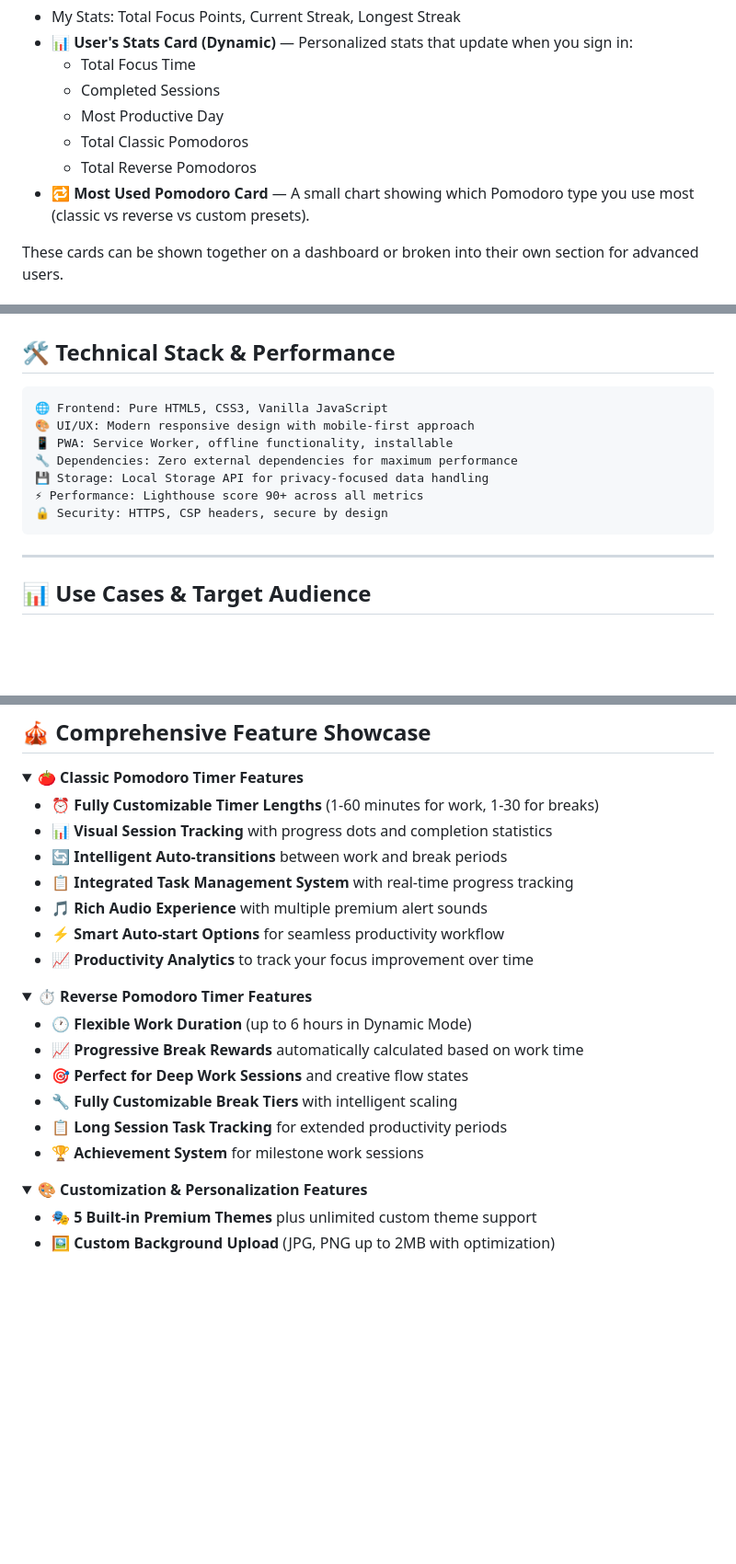
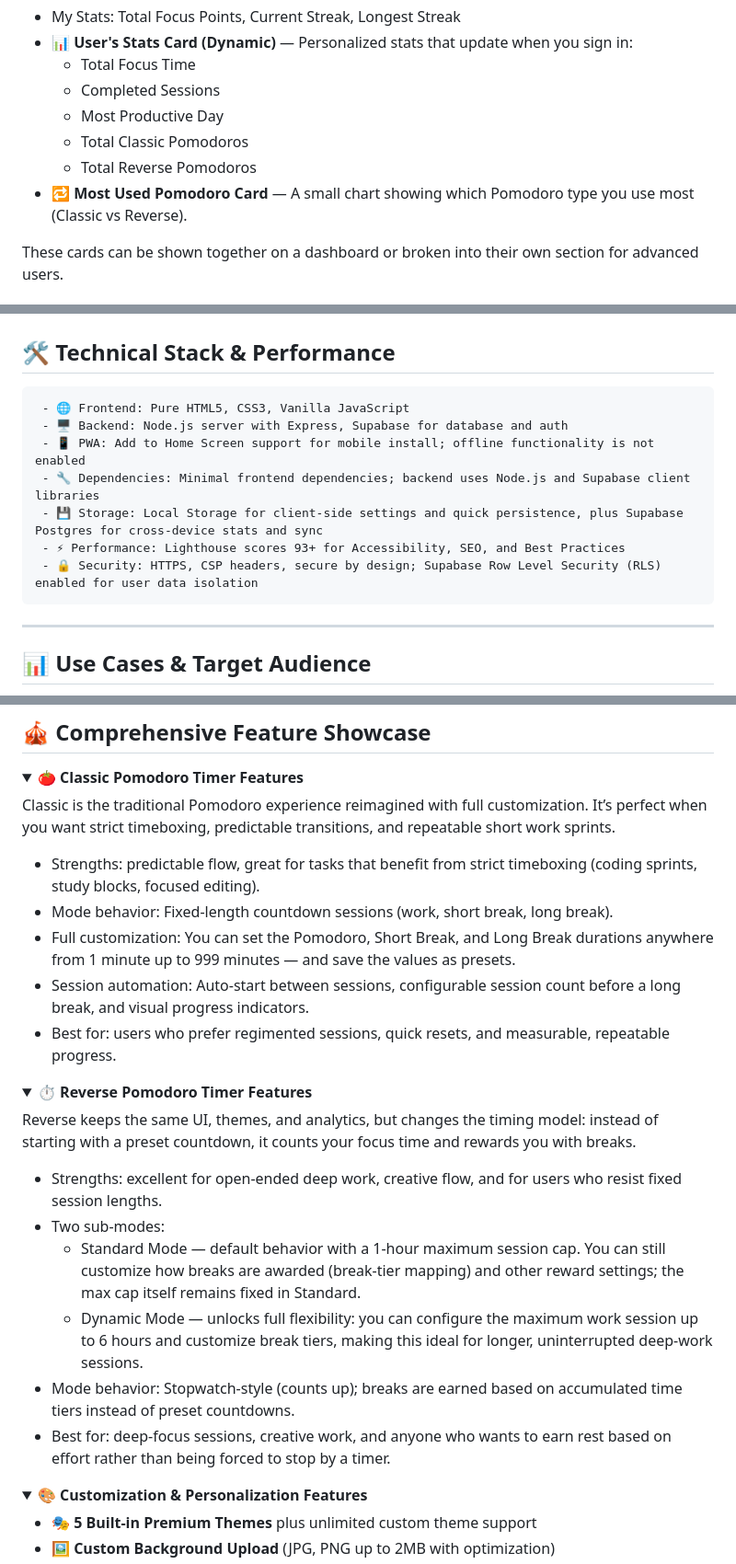
Before and after one commit to yaaabs/customodoro, a Markdown page: README.md, 3 parts joined by grey strips. Shown at 92% size. Drawn GitHub-style; folded sections open; blank space fills up the shorter version.

Commit message:
docs: improve README timer mode descriptions

````diff
--- a/README.md
+++ b/README.md
@@ -142,7 +142,7 @@ We've expanded our analytics into a new "Stats & Analytics" suite that includes
   - Most Productive Day
   - Total Classic Pomodoros
   - Total Reverse Pomodoros
-- **🔁 Most Used Pomodoro Card** — A small chart showing which Pomodoro type you use most (classic vs reverse vs custom presets).
+- **🔁 Most Used Pomodoro Card** — A small chart showing which Pomodoro type you use most (Classic vs Reverse).
 
 These cards can be shown together on a dashboard or broken into their own section for advanced users.
 
@@ -196,13 +196,13 @@ python -m http.server 8000
 ## 🛠️ **Technical Stack & Performance**
 
 ```
-🌐 Frontend: Pure HTML5, CSS3, Vanilla JavaScript
-🎨 UI/UX: Modern responsive design with mobile-first approach
-📱 PWA: Service Worker, offline functionality, installable
-🔧 Dependencies: Zero external dependencies for maximum performance
-💾 Storage: Local Storage API for privacy-focused data handling
-⚡ Performance: Lighthouse score 90+ across all metrics
-🔒 Security: HTTPS, CSP headers, secure by design
+ - 🌐 Frontend: Pure HTML5, CSS3, Vanilla JavaScript
+ - 🖥️ Backend: Node.js server with Express, Supabase for database and auth
+ - 📱 PWA: Add to Home Screen support for mobile install; offline functionality is not enabled
+ - 🔧 Dependencies: Minimal frontend dependencies; backend uses Node.js and Supabase client libraries
+ - 💾 Storage: Local Storage for client-side settings and quick persistence, plus Supabase Postgres for cross-device stats and sync
+ - ⚡ Performance: Lighthouse scores 93+ for Accessibility, SEO, and Best Practices
+ - 🔒 Security: HTTPS, CSP headers, secure by design; Supabase Row Level Security (RLS) enabled for user data isolation
 ```
 
 ---
@@ -223,25 +223,27 @@ python -m http.server 8000
 <details>
 <summary><strong>🍅 Classic Pomodoro Timer Features</strong></summary>
 
-- ⏰ **Fully Customizable Timer Lengths** (1-60 minutes for work, 1-30 for breaks)
-- 📊 **Visual Session Tracking** with progress dots and completion statistics
-- 🔄 **Intelligent Auto-transitions** between work and break periods
-- 📋 **Integrated Task Management System** with real-time progress tracking
-- 🎵 **Rich Audio Experience** with multiple premium alert sounds
-- ⚡ **Smart Auto-start Options** for seamless productivity workflow
-- 📈 **Productivity Analytics** to track your focus improvement over time
+Classic is the traditional Pomodoro experience reimagined with full customization. It’s perfect when you want strict timeboxing, predictable transitions, and repeatable short work sprints.
+
+- Strengths: predictable flow, great for tasks that benefit from strict timeboxing (coding sprints, study blocks, focused editing).
+- Mode behavior: Fixed-length countdown sessions (work, short break, long break).
+- Full customization: You can set the Pomodoro, Short Break, and Long Break durations anywhere from 1 minute up to 999 minutes — and save the values as presets.
+- Session automation: Auto-start between sessions, configurable session count before a long break, and visual progress indicators.
+- Best for: users who prefer regimented sessions, quick resets, and measurable, repeatable progress.
 
 </details>
 
 <details>
 <summary><strong>⏱️ Reverse Pomodoro Timer Features</strong></summary>
 
-- 🕐 **Flexible Work Duration** (up to 6 hours in Dynamic Mode)
-- 📈 **Progressive Break Rewards** automatically calculated based on work time
-- 🎯 **Perfect for Deep Work Sessions** and creative flow states
-- 🔧 **Fully Customizable Break Tiers** with intelligent scaling
-- 📋 **Long Session Task Tracking** for extended productivity periods
-- 🏆 **Achievement System** for milestone work sessions
+Reverse keeps the same UI, themes, and analytics, but changes the timing model: instead of starting with a preset countdown, it counts your focus time and rewards you with breaks.
+
+- Strengths: excellent for open-ended deep work, creative flow, and for users who resist fixed session lengths.
+- Two sub-modes:
+  - Standard Mode — default behavior with a 1-hour maximum session cap. You can still customize how breaks are awarded (break-tier mapping) and other reward settings; the max cap itself remains fixed in Standard.
+  - Dynamic Mode — unlocks full flexibility: you can configure the maximum work session up to 6 hours and customize break tiers, making this ideal for longer, uninterrupted deep-work sessions.
+- Mode behavior: Stopwatch-style (counts up); breaks are earned based on accumulated time tiers instead of preset countdowns.
+- Best for: deep-focus sessions, creative work, and anyone who wants to earn rest based on effort rather than being forced to stop by a timer.
 
 </details>
 
````
